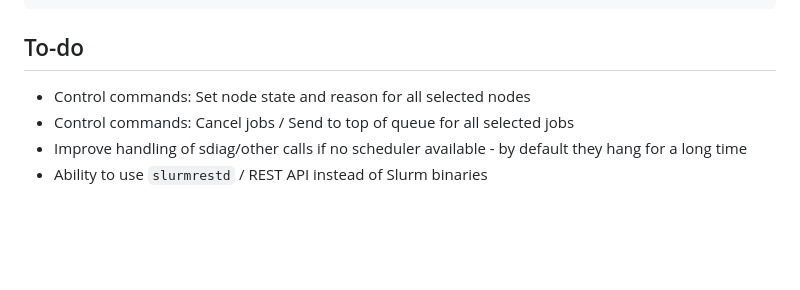
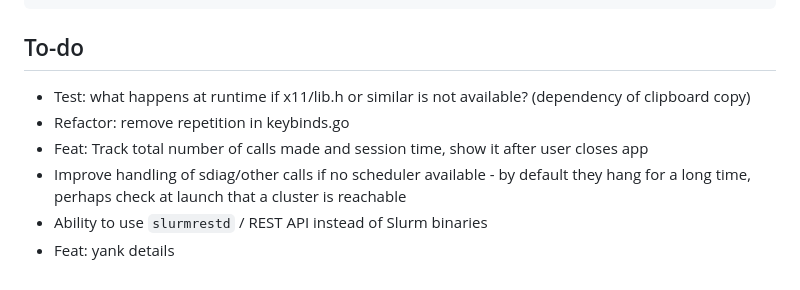
Before and after one commit to Antvirf/stui, a Markdown page: README.md, the part around the change. Rendered like a GitHub page; blank space fills up the shorter version.

Commit message:
docs: update todo

```diff
--- a/README.md
+++ b/README.md
@@ -114,7 +114,9 @@ make setup              # install pre-commit and download Go deps
 
 ## To-do
 
-- Control commands: Set node state and reason for all selected nodes
-- Control commands: Cancel jobs / Send to top of queue for all selected jobs
-- Improve handling of sdiag/other calls if no scheduler available - by default they hang for a long time
+- Test: what happens at runtime if x11/lib.h or similar is not available? (dependency of clipboard copy)
+- Refactor: remove repetition in keybinds.go
+- Feat: Track total number of calls made and session time, show it after user closes app
+- Improve handling of sdiag/other calls if no scheduler available - by default they hang for a long time, perhaps check at launch that a cluster is reachable
 - Ability to use `slurmrestd` / REST API instead of Slurm binaries
+- Feat: yank details
```
